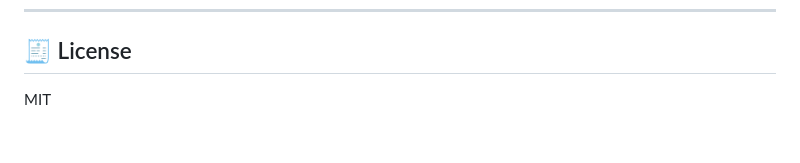
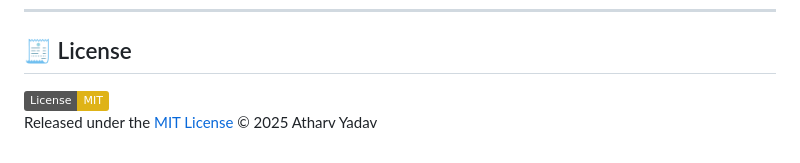
Before and after one commit to TurboAth/netflix-elt, a Markdown page: README.md, the part around the change. GitHub-like rendering; badges without logos.

Commit message:
Add license badge and release information to README

```diff
--- a/README.md
+++ b/README.md
@@ -174,4 +174,5 @@ python-dotenv
 
 ## 🧾 License
 
-MIT
+[![License: MIT](https://img.shields.io/badge/License-MIT-yellow.svg)](LICENSE)
+Released under the [MIT License](LICENSE) © 2025 Atharv Yadav
```
